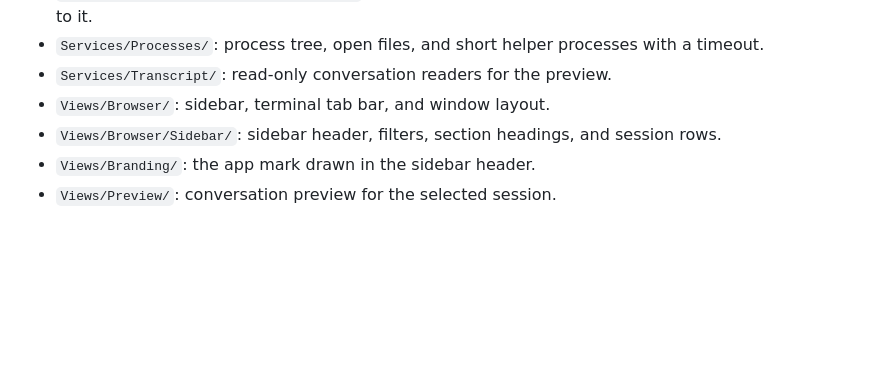
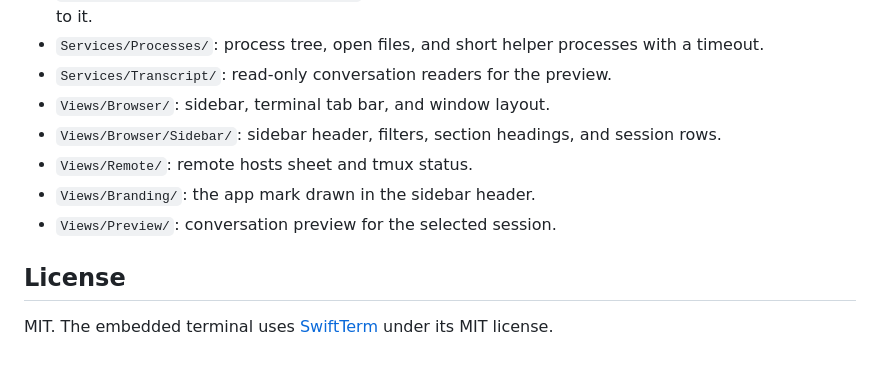
Before and after one commit to yangzichao/JustSessions, a Markdown page: README.md, the part around one of its changes. Drawn GitHub-style; blank space fills up the shorter version.

```diff
--- a/README.md
+++ b/README.md
@@ -65,5 +124,10 @@ To start a CLI from Finder, the app checks the inherited `PATH` plus `~/.local/b
 - `Services/Transcript/`: read-only conversation readers for the preview.
 - `Views/Browser/`: sidebar, terminal tab bar, and window layout.
 - `Views/Browser/Sidebar/`: sidebar header, filters, section headings, and session rows.
+- `Views/Remote/`: remote hosts sheet and tmux status.
 - `Views/Branding/`: the app mark drawn in the sidebar header.
 - `Views/Preview/`: conversation preview for the selected session.
+
+## License
+
+MIT. The embedded terminal uses [SwiftTerm](https://github.com/migueldeicaza/SwiftTerm) under its MIT license.
```
Also changed, not shown: other parts of README.md (+96 -37 lines).
